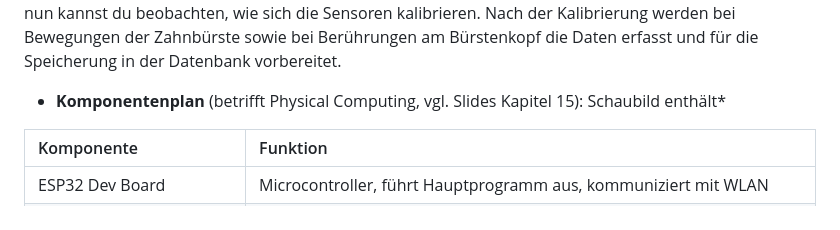
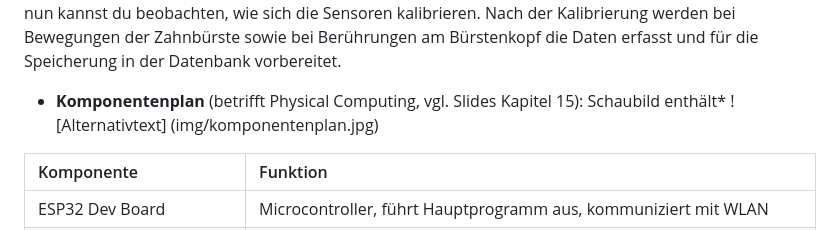
Before and after one commit to lostmarushka/IM4-Eckzahn-Eddy, a Markdown page: README.md, the part around the change. Drawn GitHub-style.

```diff
--- a/README.md
+++ b/README.md
@@ -72,6 +72,7 @@ Wähle danach den richtigen Port aus und lade den Code auf den Microcontroller h
 Sobald der Upload abgeschlossen ist, öffnest du den **Serial Monitor** und wählst dort erneut den passenden Port aus. Voilà – nun kannst du beobachten, wie sich die Sensoren kalibrieren. Nach der Kalibrierung werden bei Bewegungen der Zahnbürste sowie bei Berührungen am Bürstenkopf die Daten erfasst und für die Speicherung in der Datenbank vorbereitet.
 
 * **Komponentenplan** (betrifft Physical Computing, vgl. Slides Kapitel 15): Schaubild enthält*
+![Alternativtext] (img/komponentenplan.jpg)
 
 | Komponente | Funktion |
 | :--- | :--- |
```
Also changed, not shown: img/komponentenplan.jpg (added).
